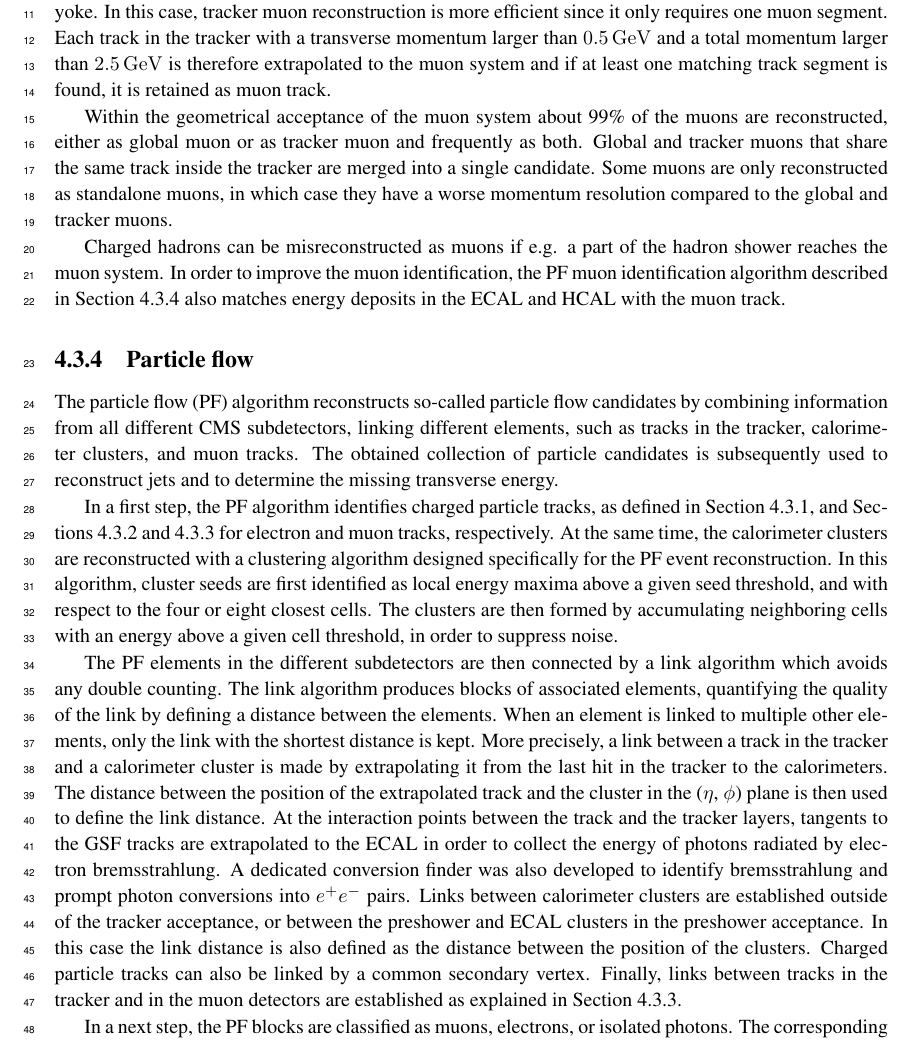
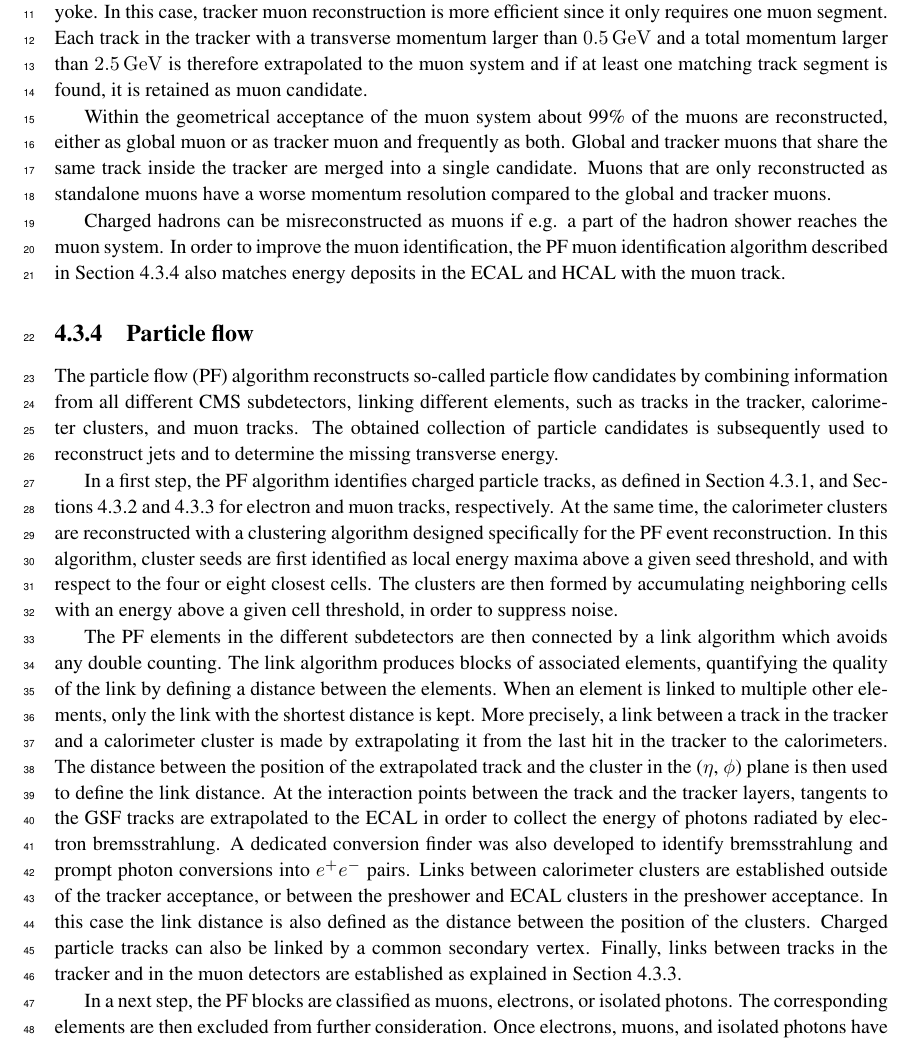
Before and after one commit to idebruyn/thesis, a LaTeX thesis (thesis.tex, which reads chapt4/chapt4.tex): part of page 29 of 46, cut so that both start at the same text. Compiled offline with pdfLaTeX.

Commit message:
comments EB muon reco

```diff
--- a/chapt4/chapt4.tex
+++ b/chapt4/chapt4.tex
@@ -91,9 +91,9 @@ Additionally, the electron and photon candidates must satisfy identification cri
 
 Muon tracking is performed using 2 complementary approaches. The first method starts from standalone muons which are reconstructed from hits in the muon detectors using pattern recognition. The standalone muons are then matched to tracks in the tracker, and the hits are combined to form a global muon track. This global muon fit improves the momentum resolution compared to the tracker-only fit at muon momenta larger than \SI{200}{GeV}.
 
-For momenta below \SI{10}{GeV}, muons often fail the global muon conditions which require the muon to penetrate through more than one muon detector plane, due to the large multiple scattering in the return yoke. In this case, tracker muon reconstruction is more efficient since it only requires one muon segment. Each track in the tracker with a transverse momentum larger than \SI{0.5}{GeV} and a total momentum larger than \SI{2.5}{GeV} is therefore extrapolated to the muon system and if at least one matching track segment is found, it is retained as muon track.
+For momenta below \SI{10}{GeV}, muons often fail the global muon conditions which require the muon to penetrate through more than one muon detector plane, due to the large multiple scattering in the return yoke. In this case, tracker muon reconstruction is more efficient since it only requires one muon segment. Each track in the tracker with a transverse momentum larger than \SI{0.5}{GeV} and a total momentum larger than \SI{2.5}{GeV} is therefore extrapolated to the muon system and if at least one matching track segment is found, it is retained as muon candidate.
 
-Within the geometrical acceptance of the muon system about 99\% of the muons are reconstructed, either as global muon or as tracker muon and frequently as both. Global and tracker muons that share the same track inside the tracker are merged into a single candidate. Some muons are only reconstructed as standalone muons, in which case they have a worse momentum resolution compared to the global and tracker muons.
+Within the geometrical acceptance of the muon system about 99\% of the muons are reconstructed, either as global muon or as tracker muon and frequently as both. Global and tracker muons that share the same track inside the tracker are merged into a single candidate. Muons that are only reconstructed as standalone muons have a worse momentum resolution compared to the global and tracker muons.
 
 Charged hadrons can be misreconstructed as muons if e.g. a part of the hadron shower reaches the muon system. In order to improve the muon identification, the \ac{PF} muon identification algorithm described in Section~\ref{sec:PF} also matches energy deposits in the \ac{ECAL} and \ac{HCAL} with the muon track.
 
```
Also changed, not shown: 7 other files.
